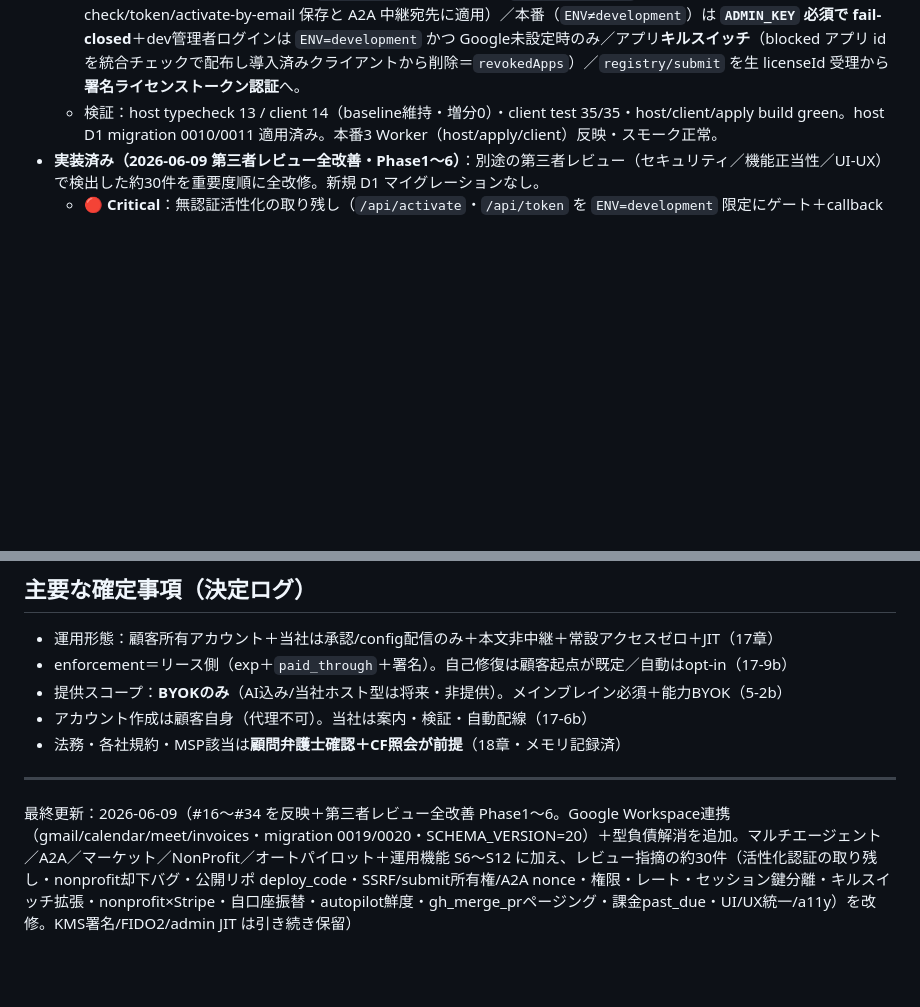
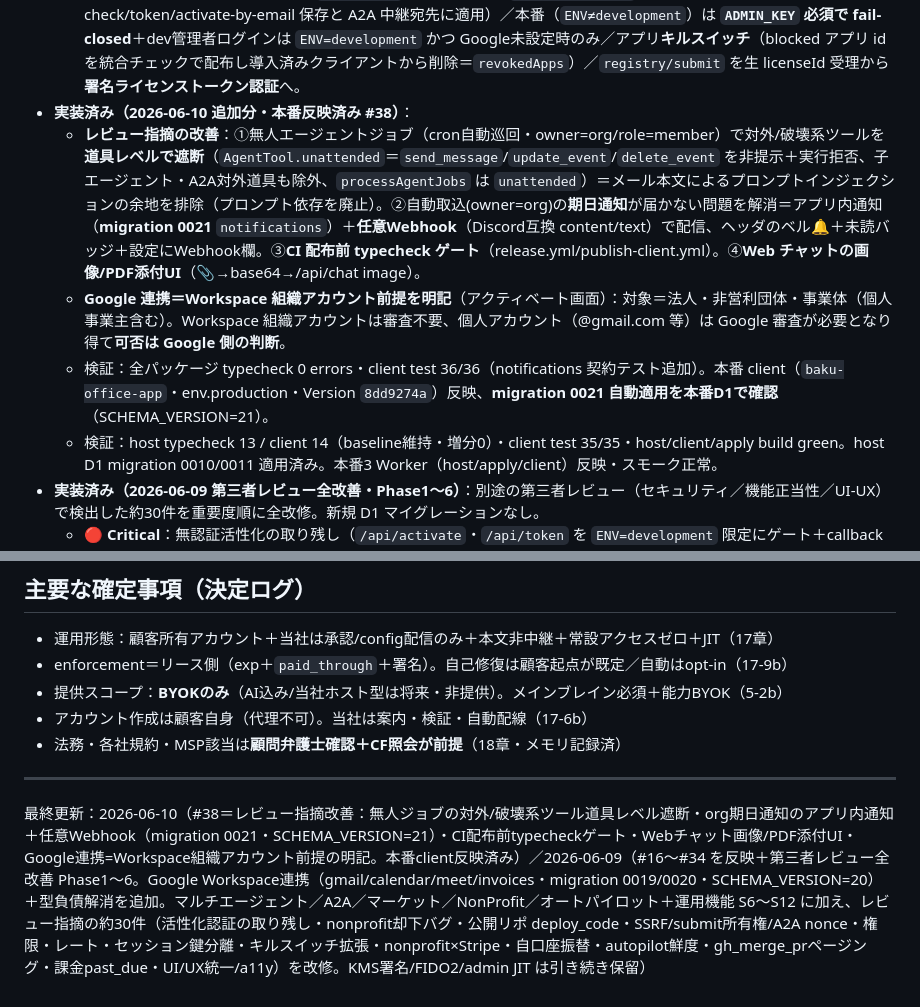
Before and after one commit to baku-team/baku-office, a Markdown page: PROGRESS.md, 2 parts joined by grey strips. Rendered like a GitHub page; blank space fills up the shorter version.

Commit message:
docs(progress): #38 レビュー指摘改善を反映（本番client反映済み）
無人ジョブのツール遮断・org期日通知(migration 0021)・CI typecheck ゲート・
チャット添付UI・Google連携=Workspace前提の明記を PROGRESS.md に追記。

Co-Authored-By: Claude Opus 4.8 (1M context) <noreply@anthropic.com>

```diff
--- a/PROGRESS.md
+++ b/PROGRESS.md
@@ -27,6 +27,10 @@ baku-office の実装トラッカー（生きた管理ファイル）。設計
 - **実装済み（2026-06-09 追加分・本番反映済み #30）**：
   - **運用機能 S6〜S12**：S6 監査ログ（`host_audit`＋`recordAudit`/`listAudit`・`/audit` 閲覧＋ナビ・clients/registry/nonprofit の操作を記録）／S7 顧客削除の安全化（団体名タイプ確認＋関連レコードの明示カスケード削除）／S8 申込検証（orgName≤200・contactName≤100・email RFC簡易＋≤254）／S9 クライアント一覧の運用性（検索・状態/プランフィルタ・50件ページング・件数表示）／S10 DL二重計上是正（`app_downloads` を PK(app_id,license_id)＋upsert＝ユニーク導入数）／S11 NonProfit 降格（reject で `entitlement` を plan ベースへ戻す＋剥奪導線）／S12 オートパイロットのマージ面保護（`mergeable===true` 必須＋PR差分にコア領域を含むと拒否）。
   - **セキュリティ改修（追加堅牢化）**：`deploy_url` の **SSRF 検査**（`isSafeDeployUrl`＝https必須＋IP/内部ホスト名拒否。check/token/activate-by-email 保存と A2A 中継宛先に適用）／本番（`ENV≠development`）は **`ADMIN_KEY` 必須で fail-closed**＋dev管理者ログインは `ENV=development` かつ Google未設定時のみ／アプリ**キルスイッチ**（blocked アプリ id を統合チェックで配布し導入済みクライアントから削除＝`revokedApps`）／`registry/submit` を生 licenseId 受理から**署名ライセンストークン認証**へ。
+- **実装済み（2026-06-10 追加分・本番反映済み #38）**：
+  - **レビュー指摘の改善**：①無人エージェントジョブ（cron自動巡回・owner=org/role=member）で対外/破壊系ツールを**道具レベルで遮断**（`AgentTool.unattended`＝`send_message`/`update_event`/`delete_event` を非提示＋実行拒否、子エージェント・A2A対外道具も除外、`processAgentJobs` は `unattended`）＝メール本文によるプロンプトインジェクションの余地を排除（プロンプト依存を廃止）。②自動取込(owner=org)の**期日通知**が届かない問題を解消＝アプリ内通知（**migration 0021** `notifications`）＋**任意Webhook**（Discord互換 content/text）で配信、ヘッダのベル🔔＋未読バッジ＋設定にWebhook欄。③**CI 配布前 typecheck ゲート**（release.yml/publish-client.yml）。④**Web チャットの画像/PDF添付UI**（📎→base64→/api/chat image）。
+  - **Google 連携＝Workspace 組織アカウント前提を明記**（アクティベート画面）：対象＝法人・非営利団体・事業体（個人事業主含む）。Workspace 組織アカウントは審査不要、個人アカウント（@gmail.com 等）は Google 審査が必要となり得て**可否は Google 側の判断**。
+  - 検証：全パッケージ typecheck 0 errors・client test 36/36（notifications 契約テスト追加）。本番 client（`baku-office-app`・env.production・Version `8dd9274a`）反映、**migration 0021 自動適用を本番D1で確認**（SCHEMA_VERSION=21）。
   - 検証：host typecheck 13 / client 14（baseline維持・増分0）・client test 35/35・host/client/apply build green。host D1 migration 0010/0011 適用済み。本番3 Worker（host/apply/client）反映・スモーク正常。
 - **実装済み（2026-06-09 第三者レビュー全改善・Phase1〜6）**：別途の第三者レビュー（セキュリティ／機能正当性／UI-UX）で検出した約30件を重要度順に全改修。新規 D1 マイグレーションなし。
   - **🔴 Critical**：無認証活性化の取り残し（`/api/activate`・`/api/token` を `ENV=development` 限定にゲート＋callback 検証）／nonprofit 却下が課金団体を free 転落させるバグ（`entitlementForPlan` 新設）／公開 throwaway リポの deploy_code 露出（deploy_url 受領時に即削除）。
@@ -211,4 +215,4 @@ baku-office の実装トラッカー（生きた管理ファイル）。設計
 
 ---
 
-最終更新：2026-06-09（#16〜#34 を反映＋第三者レビュー全改善 Phase1〜6。Google Workspace連携（gmail/calendar/meet/invoices・migration 0019/0020・SCHEMA_VERSION=20）＋型負債解消を追加。マルチエージェント／A2A／マーケット／NonProfit／オートパイロット＋運用機能 S6〜S12 に加え、レビュー指摘の約30件（活性化認証の取り残し・nonprofit却下バグ・公開リポ deploy_code・SSRF/submit所有権/A2A nonce・権限・レート・セッション鍵分離・キルスイッチ拡張・nonprofit×Stripe・自口座振替・autopilot鮮度・gh_merge_prページング・課金past_due・UI/UX統一/a11y）を改修。KMS署名/FIDO2/admin JIT は引き続き保留）
+最終更新：2026-06-10（#38＝レビュー指摘改善：無人ジョブの対外/破壊系ツール道具レベル遮断・org期日通知のアプリ内通知＋任意Webhook（migration 0021・SCHEMA_VERSION=21）・CI配布前typecheckゲート・Webチャット画像/PDF添付UI・Google連携=Workspace組織アカウント前提の明記。本番client反映済み）／2026-06-09（#16〜#34 を反映＋第三者レビュー全改善 Phase1〜6。Google Workspace連携（gmail/calendar/meet/invoices・migration 0019/0020・SCHEMA_VERSION=20）＋型負債解消を追加。マルチエージェント／A2A／マーケット／NonProfit／オートパイロット＋運用機能 S6〜S12 に加え、レビュー指摘の約30件（活性化認証の取り残し・nonprofit却下バグ・公開リポ deploy_code・SSRF/submit所有権/A2A nonce・権限・レート・セッション鍵分離・キルスイッチ拡張・nonprofit×Stripe・自口座振替・autopilot鮮度・gh_merge_prページング・課金past_due・UI/UX統一/a11y）を改修。KMS署名/FIDO2/admin JIT は引き続き保留）
```
